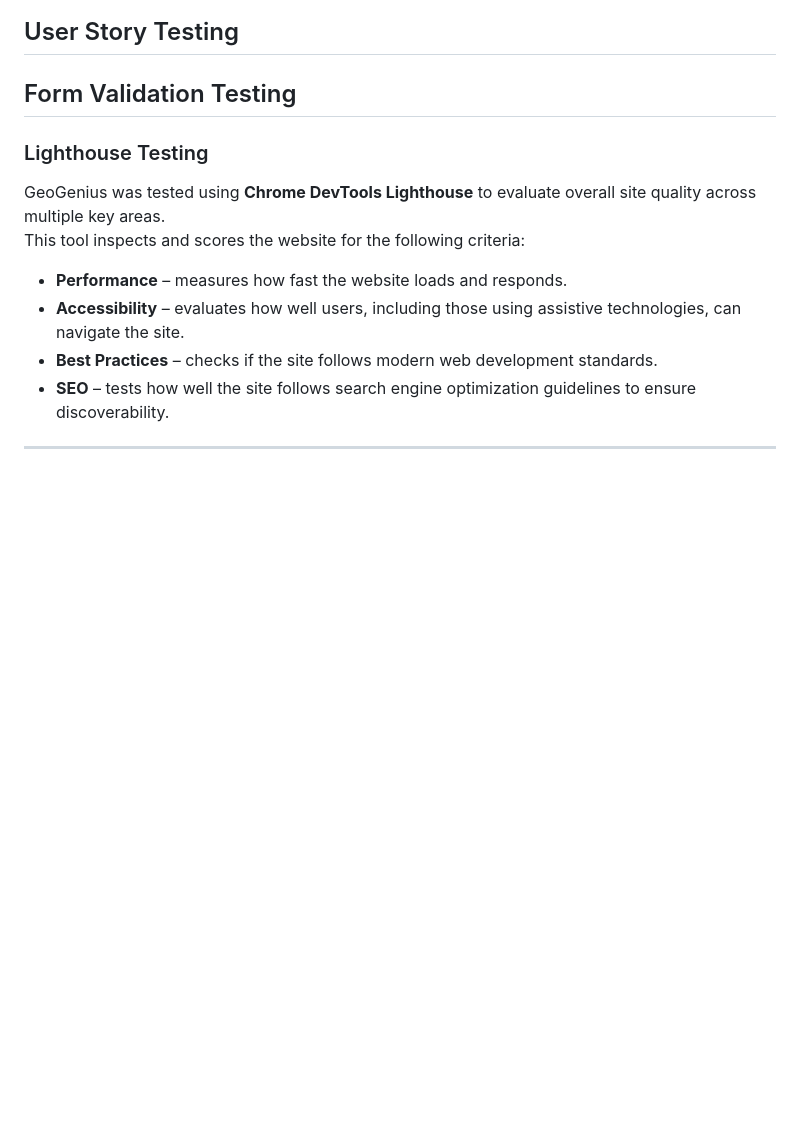
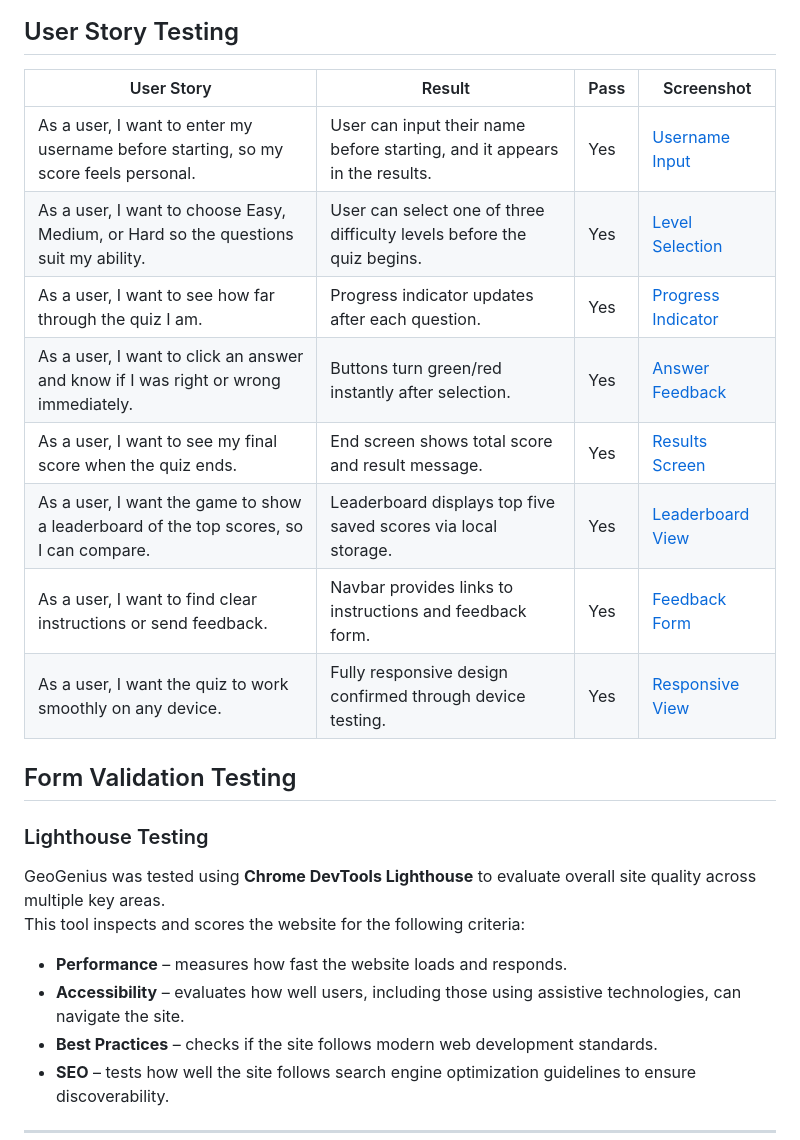
Before and after one commit to jolantadjatlova/geogenius, a Markdown page: README.md, the part around the change. Drawn GitHub-style; blank space fills up the shorter version.

Commit message:
Add User story testing to README

```diff
--- a/README.md
+++ b/README.md
@@ -426,6 +426,18 @@ Both scripts passed validation successfully.
 ## User Story Testing
 
 
+| User Story                                                                               | Result                                                                    | Pass | Screenshot                                                |
+| ---------------------------------------------------------------------------------------- | ------------------------------------------------------------------------- | ---- | --------------------------------------------------------- |
+| As a user, I want to enter my username before starting, so my score feels personal.      | User can input their name before starting, and it appears in the results. | Yes  | [Username Input](docs/user-story1.png "Username Input")   |
+| As a user, I want to choose Easy, Medium, or Hard so the questions suit my ability.      | User can select one of three difficulty levels before the quiz begins.    | Yes  | [Level Selection](docs/user-story2.png "Level Selection") |
+| As a user, I want to see how far through the quiz I am.                                  | Progress indicator updates after each question.                           | Yes  | [Progress Indicator](docs/user-story4.png "Progress Indicator") |
+| As a user, I want to click an answer and know if I was right or wrong immediately.       | Buttons turn green/red instantly after selection.                         | Yes  | [Answer Feedback](docs/user-story5.png "Answer Feedback") |
+| As a user, I want to see my final score when the quiz ends.                              | End screen shows total score and result message.                          | Yes  | [Results Screen](docs/user-story6.png "Results Screen")   |
+| As a user, I want the game to show a leaderboard of the top scores, so I can compare.    | Leaderboard displays top five saved scores via local storage.             | Yes  | [Leaderboard View](docs/user-story7.png "Leaderboard View") |
+| As a user, I want to find clear instructions or send feedback.                           | Navbar provides links to instructions and feedback form.                   | Yes  | [Feedback Form](docs/user-story8.png "Feedback Form")     |
+| As a user, I want the quiz to work smoothly on any device.                               | Fully responsive design confirmed through device testing.                 | Yes  | [Responsive View](docs/user-story9.png "Responsive View") |
+
+
 ## Form Validation Testing
 
 
```
Also changed, not shown: docs/user-story1.png (added), docs/user-story2.png (added), docs/user-story4.png (added), docs/user-story5.png (added), docs/user-story9.png (added).
